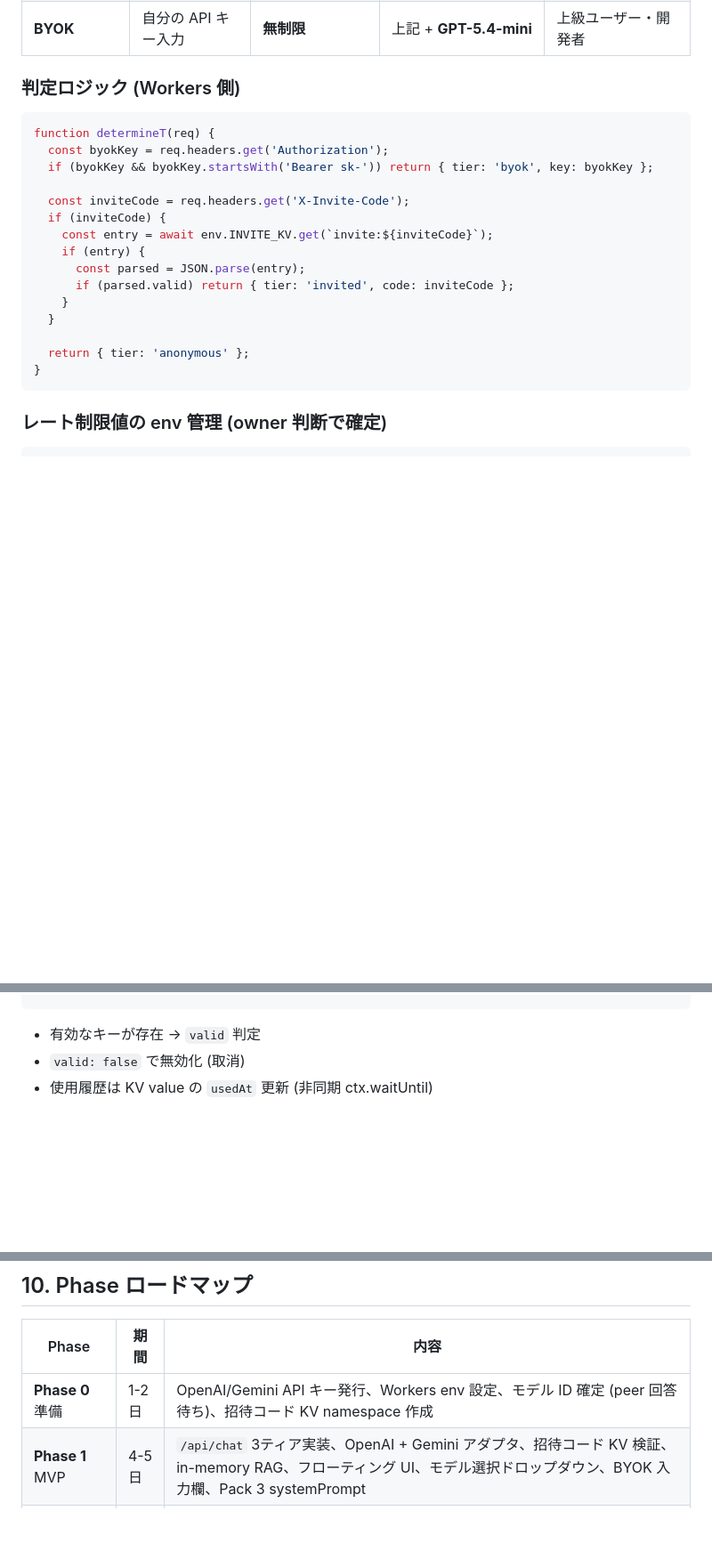
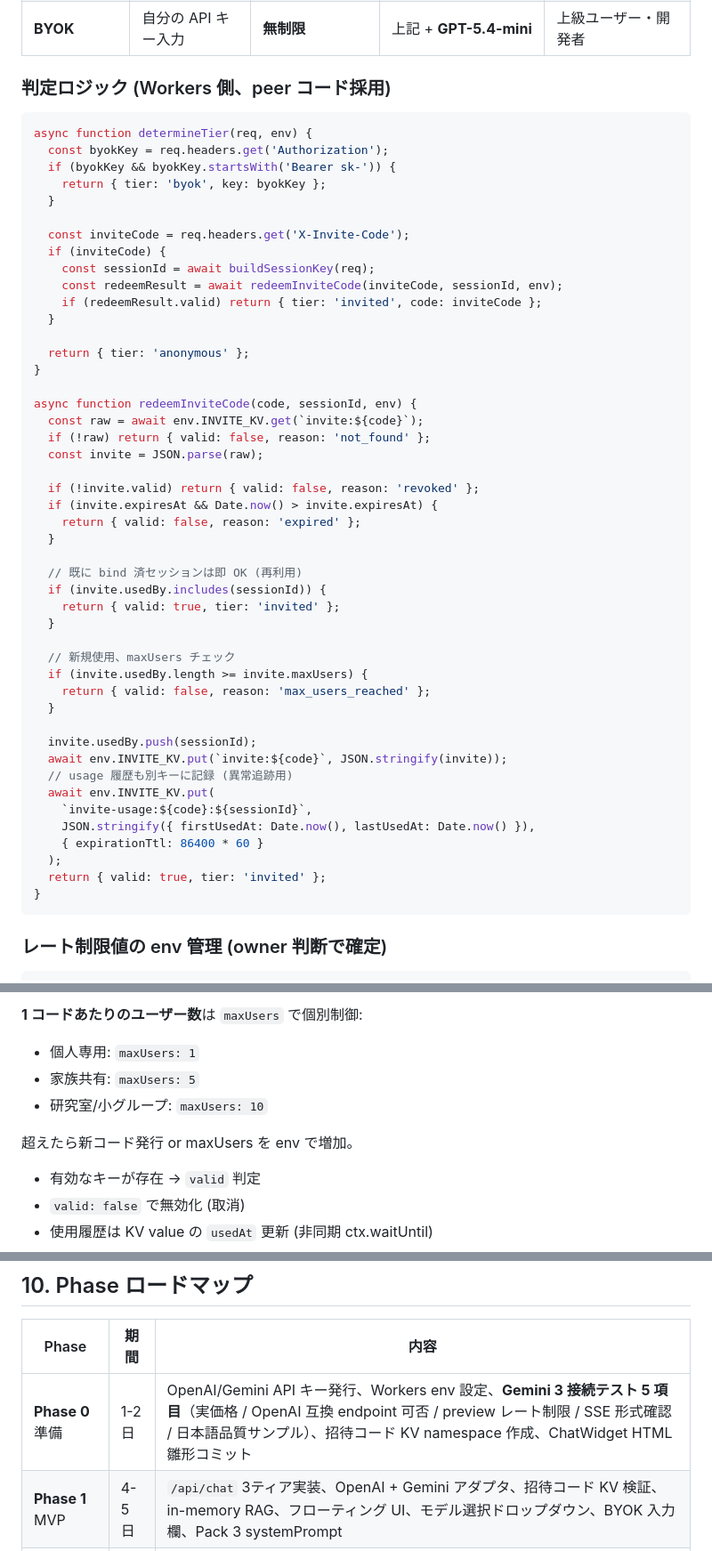
Before and after one commit to BoxPistols/machining-fundamentals, a Markdown page: docs/chat-ai-plan.md, 3 parts joined by grey strips. Shown at 89% size. GitHub-like rendering; blank space fills up the shorter version.

````diff
--- a/docs/chat-ai-plan.md
+++ b/docs/chat-ai-plan.md
@@ -32,23 +32,54 @@ Chat AI が埋めるのは **「読みながら質問できる、章コンテキ
 | **Invited** | 有効な招待コード | **30 req/day**（変数化） | GPT-5.4-nano / Gemini 2.5 Flash | owner が個別配布した招待者 |
 | **BYOK** | 自分の API キー入力 | **無制限** | 上記 + **GPT-5.4-mini** | 上級ユーザー・開発者 |
 
-### 判定ロジック (Workers 側)
+### 判定ロジック (Workers 側、peer コード採用)
 
 ```js
-function determineT(req) {
+async function determineTier(req, env) {
   const byokKey = req.headers.get('Authorization');
-  if (byokKey && byokKey.startsWith('Bearer sk-')) return { tier: 'byok', key: byokKey };
+  if (byokKey && byokKey.startsWith('Bearer sk-')) {
+    return { tier: 'byok', key: byokKey };
+  }
 
   const inviteCode = req.headers.get('X-Invite-Code');
   if (inviteCode) {
-    const entry = await env.INVITE_KV.get(`invite:${inviteCode}`);
-    if (entry) {
-      const parsed = JSON.parse(entry);
-      if (parsed.valid) return { tier: 'invited', code: inviteCode };
-    }
+    const sessionId = await buildSessionKey(req);
+    const redeemResult = await redeemInviteCode(inviteCode, sessionId, env);
+    if (redeemResult.valid) return { tier: 'invited', code: inviteCode };
   }
 
   return { tier: 'anonymous' };
+}
+
+async function redeemInviteCode(code, sessionId, env) {
+  const raw = await env.INVITE_KV.get(`invite:${code}`);
+  if (!raw) return { valid: false, reason: 'not_found' };
+  const invite = JSON.parse(raw);
+
+  if (!invite.valid) return { valid: false, reason: 'revoked' };
+  if (invite.expiresAt && Date.now() > invite.expiresAt) {
+    return { valid: false, reason: 'expired' };
+  }
+
+  // 既に bind 済セッションは即 OK (再利用)
+  if (invite.usedBy.includes(sessionId)) {
+    return { valid: true, tier: 'invited' };
+  }
+
+  // 新規使用、maxUsers チェック
+  if (invite.usedBy.length >= invite.maxUsers) {
+    return { valid: false, reason: 'max_users_reached' };
+  }
+
+  invite.usedBy.push(sessionId);
+  await env.INVITE_KV.put(`invite:${code}`, JSON.stringify(invite));
+  // usage 履歴も別キーに記録 (異常追跡用)
+  await env.INVITE_KV.put(
+    `invite-usage:${code}:${sessionId}`,
+    JSON.stringify({ firstUsedAt: Date.now(), lastUsedAt: Date.now() }),
+    { expirationTtl: 86400 * 60 }
+  );
+  return { valid: true, tier: 'invited' };
 }
 ```
 
@@ -128,4 +211,11 @@ KV キー: invite:<code>
 ```
+
+**1 コードあたりのユーザー数**は `maxUsers` で個別制御:
+- 個人専用: `maxUsers: 1`
+- 家族共有: `maxUsers: 5`
+- 研究室/小グループ: `maxUsers: 10`
+
+超えたら新コード発行 or maxUsers を env で増加。
 
 - 有効なキーが存在 → `valid` 判定
 - `valid: false` で無効化 (取消)
@@ -317,7 +407,7 @@ v1 と同じ (requests/day + tokens/day)。値は §2 の env で tier 別に設
 
 | Phase | 期間 | 内容 |
 |---|---|---|
-| **Phase 0** 準備 | 1-2日 | OpenAI/Gemini API キー発行、Workers env 設定、モデル ID 確定 (peer 回答待ち)、招待コード KV namespace 作成 |
+| **Phase 0** 準備 | 1-2日 | OpenAI/Gemini API キー発行、Workers env 設定、**Gemini 3 接続テスト 5 項目**（実価格 / OpenAI 互換 endpoint 可否 / preview レート制限 / SSE 形式確認 / 日本語品質サンプル）、招待コード KV namespace 作成、ChatWidget HTML 雛形コミット |
 | **Phase 1** MVP | 4-5日 | `/api/chat` 3ティア実装、OpenAI + Gemini アダプタ、招待コード KV 検証、in-memory RAG、フローティング UI、モデル選択ドロップダウン、BYOK 入力欄、Pack 3 systemPrompt |
 | **Phase 2** 体験向上 | 3-4日 | ストリーミング応答、マルチターン会話、レベル切替 UI、章末 Q&A セクション、招待コード管理 CLI、エラー UX |
 | **Phase 3** 精度向上 | 5日 | Cloudflare Vectorize、章本文 embedding バッチ、出典表示、HMAC 署名トークン検討 |
````
Also changed, not shown: other parts of docs/chat-ai-plan.md (+65 -13 lines).
